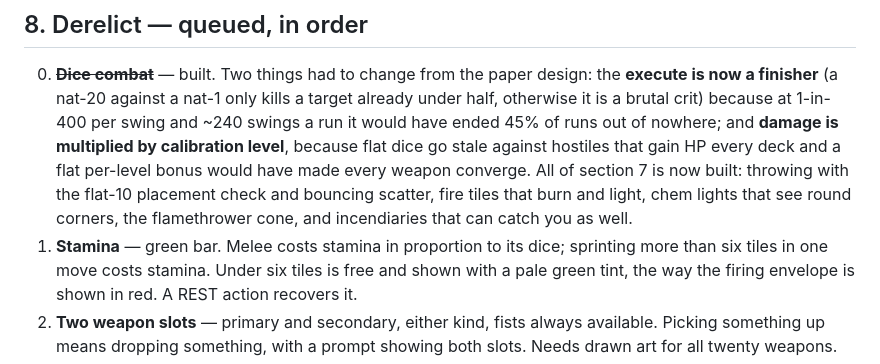
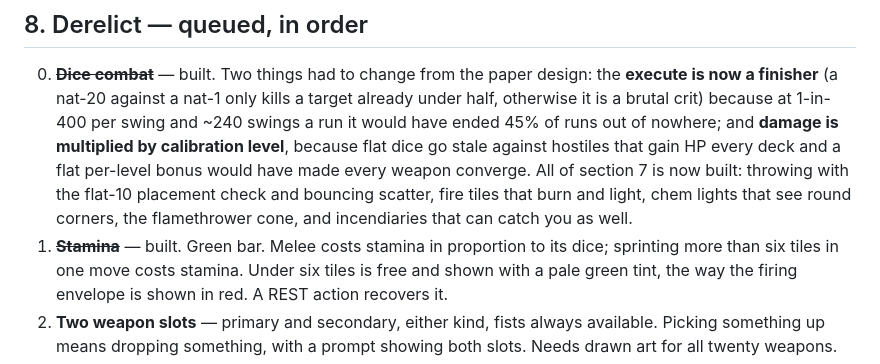
Before and after one commit to EffigyMedia/tiny_arcade, a Markdown page: DESIGN.md, the part around the change. GitHub-like rendering.

```diff
--- a/DESIGN.md
+++ b/DESIGN.md
@@ -1173,7 +1173,7 @@ Scaled by deck tier: `ATK`, `DEF` and damage dice all step up every third deck.
    flat-10 placement check and bouncing scatter, fire tiles that burn and
    light, chem lights that see round corners, the flamethrower cone, and
    incendiaries that can catch you as well.
-1. **Stamina** — green bar. Melee costs stamina in proportion to its dice;
+1. ~~**Stamina**~~ — built. Green bar. Melee costs stamina in proportion to its dice;
    sprinting more than six tiles in one move costs stamina. Under six tiles is
    free and shown with a pale green tint, the way the firing envelope is shown
    in red. A REST action recovers it.
```
Also changed, not shown: README.md (+16 -0 lines).
